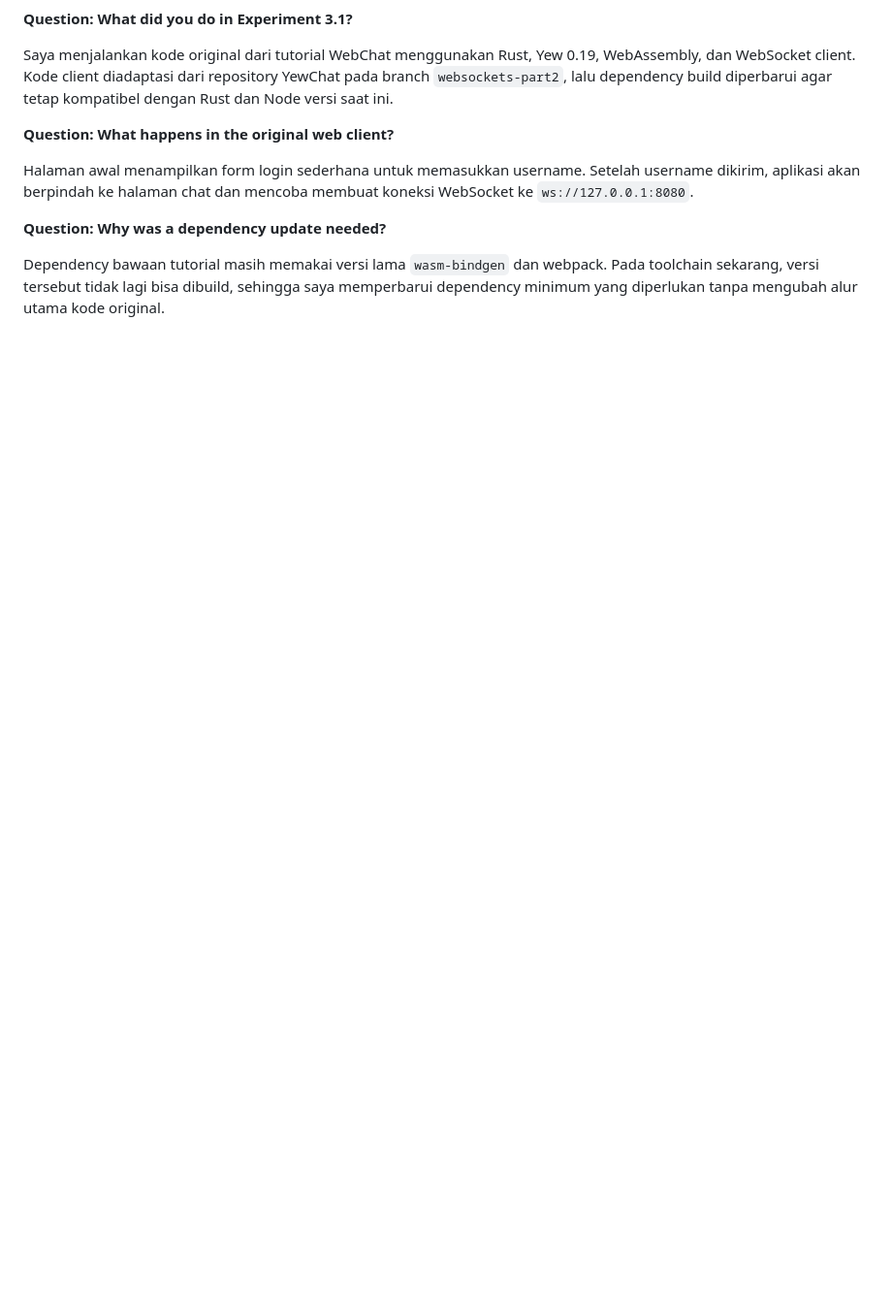
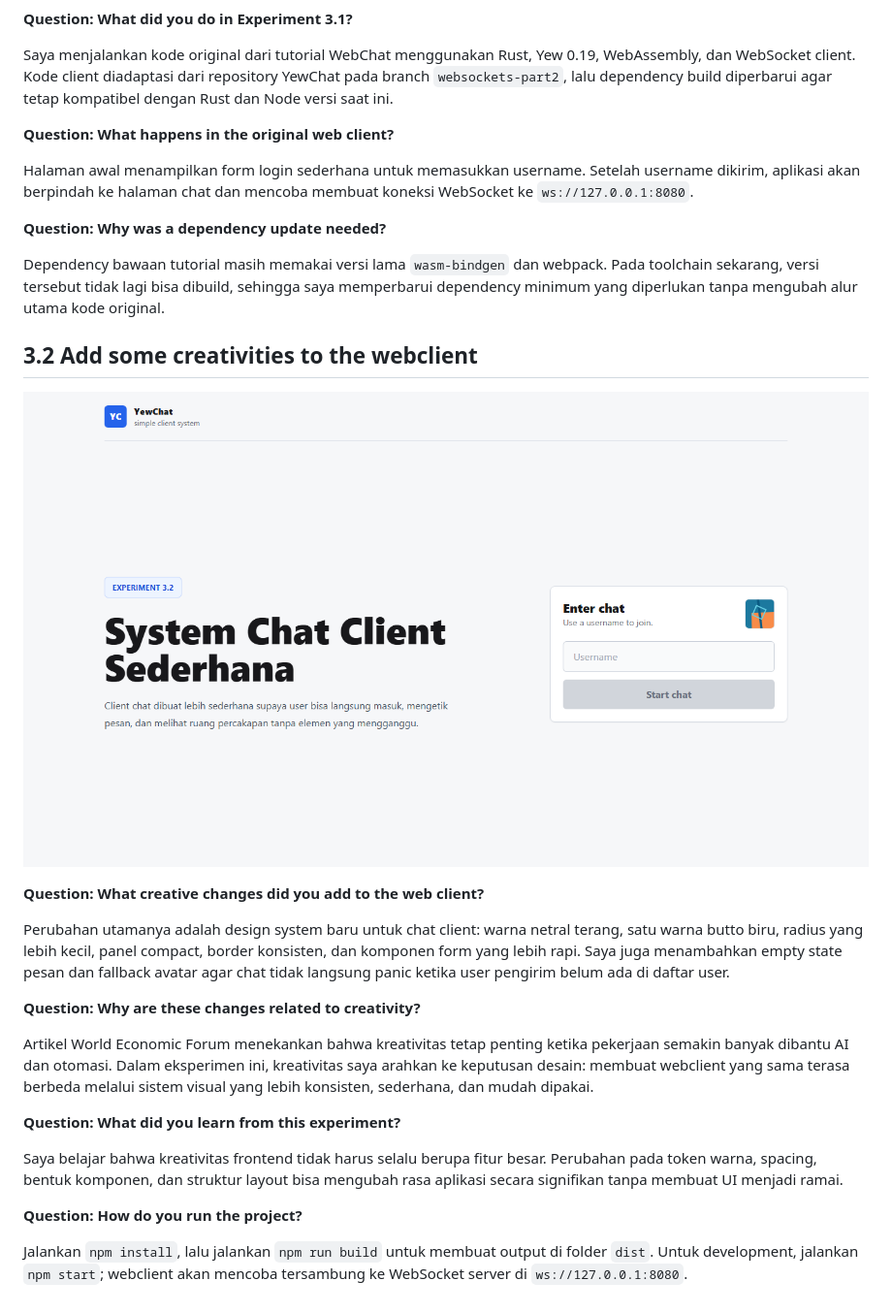
Before and after one commit to A-Rafa-Rally-Soelistiono-2406344675/advprog-modul10-asynchronousprogramming-tutorial3, a Markdown page: README.md, the part around the change. Shown: that part at 97% size. Rendered like a GitHub page; pictures changed too: screenshots/experiment-3-2-creative.png (added); blank space fills up the shorter version.

Commit message:
Experiment 3.2: Be Creative!

```diff
--- a/README.md
+++ b/README.md
@@ -15,3 +15,23 @@ Halaman awal menampilkan form login sederhana untuk memasukkan username. Setelah
 **Question: Why was a dependency update needed?**
 
 Dependency bawaan tutorial masih memakai versi lama `wasm-bindgen` dan webpack. Pada toolchain sekarang, versi tersebut tidak lagi bisa dibuild, sehingga saya memperbarui dependency minimum yang diperlukan tanpa mengubah alur utama kode original.
+
+## 3.2 Add some creativities to the webclient
+
+![Experiment 3.2 creative webclient](screenshots/experiment-3-2-creative.png)
+
+**Question: What creative changes did you add to the web client?**
+
+Perubahan utamanya adalah design system baru untuk chat client: warna netral terang, satu warna butto biru, radius yang lebih kecil, panel compact, border konsisten, dan komponen form yang lebih rapi. Saya juga menambahkan empty state pesan dan fallback avatar agar chat tidak langsung panic ketika user pengirim belum ada di daftar user.
+
+**Question: Why are these changes related to creativity?**
+
+Artikel World Economic Forum menekankan bahwa kreativitas tetap penting ketika pekerjaan semakin banyak dibantu AI dan otomasi. Dalam eksperimen ini, kreativitas saya arahkan ke keputusan desain: membuat webclient yang sama terasa berbeda melalui sistem visual yang lebih konsisten, sederhana, dan mudah dipakai.
+
+**Question: What did you learn from this experiment?**
+
+Saya belajar bahwa kreativitas frontend tidak harus selalu berupa fitur besar. Perubahan pada token warna, spacing, bentuk komponen, dan struktur layout bisa mengubah rasa aplikasi secara signifikan tanpa membuat UI menjadi ramai.
+
+**Question: How do you run the project?**
+
+Jalankan `npm install`, lalu jalankan `npm run build` untuk membuat output di folder `dist`. Untuk development, jalankan `npm start`; webclient akan mencoba tersambung ke WebSocket server di `ws://127.0.0.1:8080`.
```
Also changed, not shown: 7 other files.
